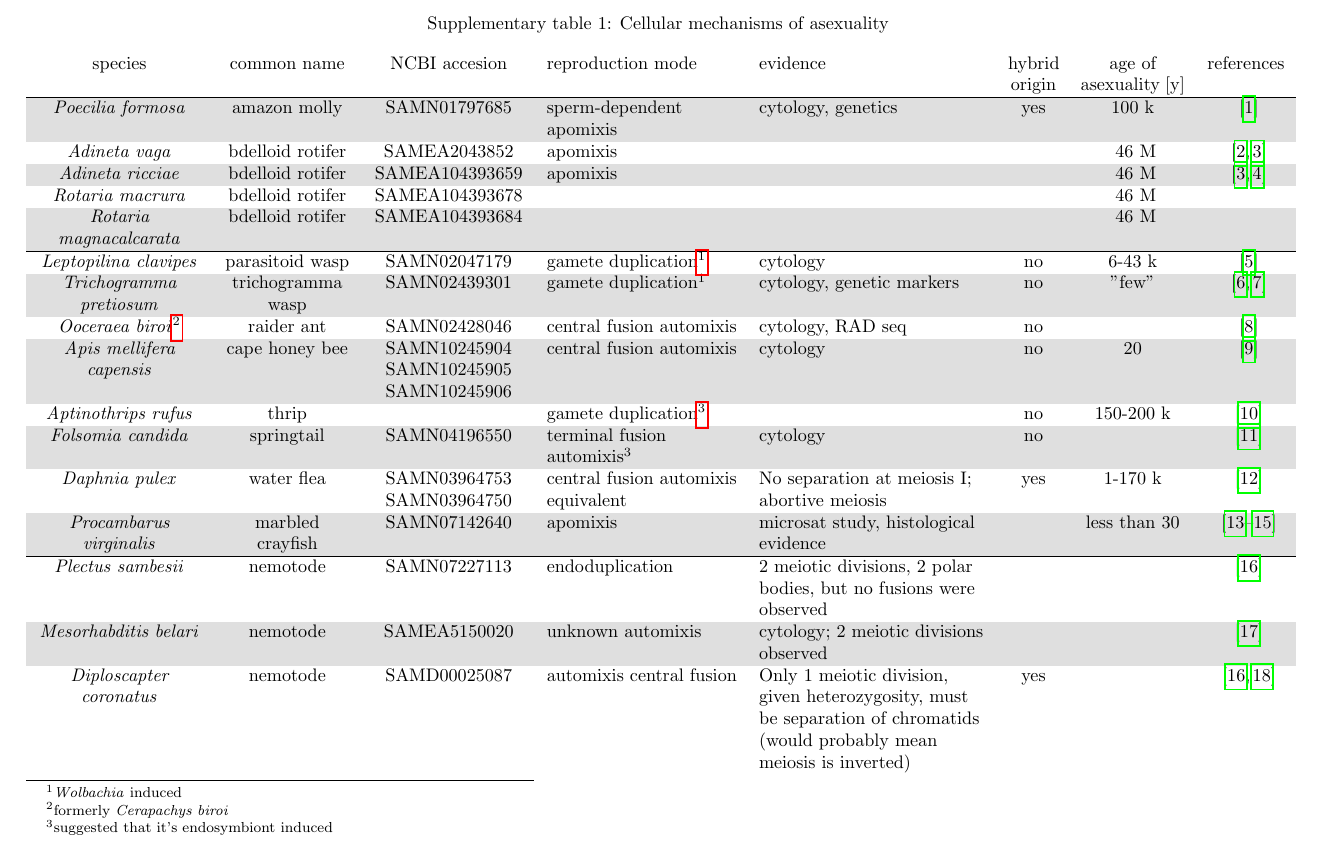
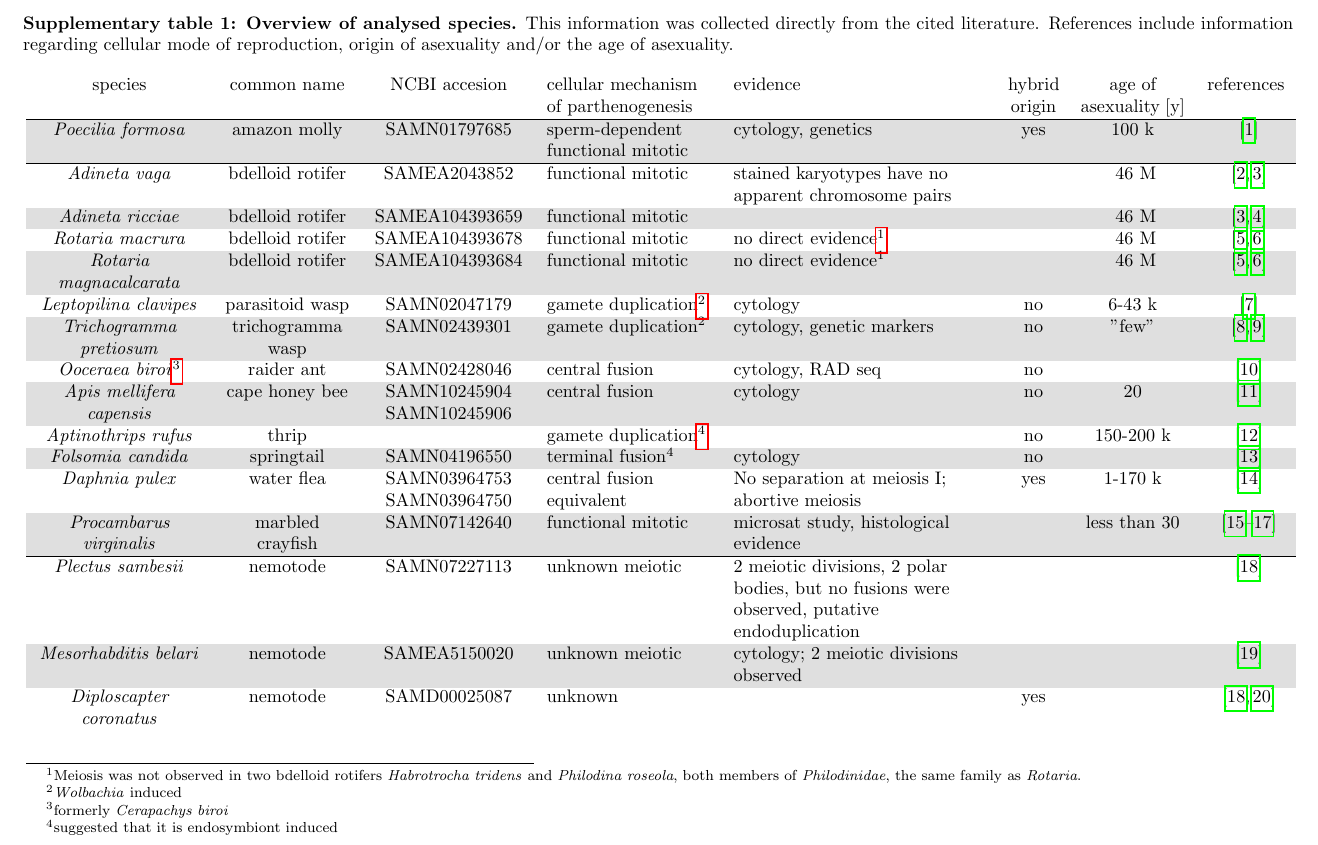
Before and after one commit to KamilSJaron/genomic-features-of-parthenogenetic-animals, a LaTeX document (LaTeX/SM_table_1_reproduction_modes.tex): part of page 1 of 4, cut at the place of the change. Compiled offline with pdfLaTeX.

```diff
--- a/LaTeX/SM_table_1_reproduction_modes.tex
+++ b/LaTeX/SM_table_1_reproduction_modes.tex
@@ -21,29 +21,29 @@
   \centering
   \rowcolors{2}{gray!25}{white}
 
-    \begin{longtable}[H]{ C{.13\textwidth} C{.1\textwidth} C{.12\textwidth} L{.15\textwidth} L{.179\textwidth} C{.04\textwidth} C{.082\textwidth} C{.062\textwidth}}
+    \begin{longtable}[H]{ C{.13\textwidth} C{.1\textwidth} C{.12\textwidth} L{.13\textwidth} L{.199\textwidth} C{.04\textwidth} C{.082\textwidth} C{.062\textwidth}}
         \captionsetup{labelformat=empty}
-        \caption{Supplementary table 1: Cellular mechanisms of asexuality}
-        \label{Table:S1} \\
-      species & common name & NCBI accesion & reproduction mode & evidence & hybrid origin & age of asexuality [y] & references \\
+        \caption{\textbf{Supplementary table 1: Overview of analysed species.} This information was collected directly from the cited literature. References include information regarding cellular mode of reproduction, origin of asexuality and/or the age of asexuality. }
+        \label{Table:S3} \\
+      species & common name & NCBI accesion & cellular mechanism of parthenogenesis & evidence & hybrid origin & age of asexuality [y] & references \\
       \hline
-      \textit{Poecilia formosa} & amazon molly & SAMN01797685 & sperm-dependent apomixis & cytology, genetics & yes & 100 k & \cite{Lamatsch2000} \\
+      \textit{Poecilia formosa} & amazon molly & SAMN01797685 & sperm-dependent functional mitotic & cytology, genetics & yes & 100 k & \cite{Lamatsch2000} \\
       \hline
-      \textit{Adineta vaga} & bdelloid rotifer & SAMEA2043852 & apomixis & & & ~46 M & \cite{MarkWelch1998, Welch2003} \\
-      \textit{Adineta ricciae} & bdelloid rotifer & SAMEA104393659 & apomixis &  & & ~46 M & \cite{PouchkinaStantcheva2007, Welch2003} \\
-      \textit{Rotaria macrura} & bdelloid rotifer & SAMEA104393678 &  & & & ~46 M &  \\
-      \textit{Rotaria magnacalcarata} & bdelloid rotifer & SAMEA104393684 &  & & & ~46 M &  \\
+      \textit{Adineta vaga} & bdelloid rotifer & SAMEA2043852 & functional mitotic & stained karyotypes have no apparent chromosome pairs & & ~46 M & \cite{MarkWelch1998, Welch2003} \\
+      \textit{Adineta ricciae} & bdelloid rotifer & SAMEA104393659 & functional mitotic &  & & ~46 M & \cite{PouchkinaStantcheva2007, Welch2003} \\
+      \textit{Rotaria macrura} & bdelloid rotifer & SAMEA104393678 & functional mitotic & no direct evidence\footnote{Meiosis was not observed in two bdelloid rotifers \textit{Habrotrocha tridens} and \textit{Philodina roseola}, both members of \textit{Philodinidae}, the same family as \textit{Rotaria}. } & & ~46 M & \cite{hsu1956, hsu1956b}  \\
+      \textit{Rotaria magnacalcarata} & bdelloid rotifer & SAMEA104393684 & functional mitotic & no direct evidence\footnotemark[1] & & ~46 M & \cite{hsu1956, hsu1956b} \\
       \hline
       \textit{Leptopilina clavipes} & parasitoid wasp & SAMN02047179 & gamete duplication\footnote{\textit{Wolbachia} induced} & cytology & no & 6-43 k & \cite{Pannebakker2004} \\
-      \textit{Trichogramma pretiosum} & trichogramma wasp & SAMN02439301 & gamete duplication$^1$ & cytology, genetic markers & no & "few" & \cite{ArdilaGarcia2010, Gokhman2017} \\
-      \textit{Ooceraea biroi}\footnote{formerly \textit{Cerapachys biroi}} & raider ant & SAMN02428046 & central fusion automixis & cytology, RAD seq & no & & \cite{Oxley2014} \\
-      \textit{Apis mellifera capensis} & cape honey bee &  SAMN10245904 SAMN10245905 SAMN10245906 & central fusion automixis & cytology & no & 20 & \cite{Verma1983} \\
-      \textit{Aptinothrips rufus} & thrip &  & gamete duplication\footnote{suggested that it's endosymbiont induced} & & no & 150-200 k & \cite{Fontcuberta2016} \\
-      \textit{Folsomia candida} & springtail & SAMN04196550 & terminal fusion automixis$^3$ & cytology & no & & \cite{Riparbelli2006} \\
-      \textit{Daphnia pulex} & water flea & SAMN03964753 SAMN03964750 & central fusion automixis equivalent & No separation at meiosis I; abortive meiosis & yes & 1-170 k & \cite{Hiruta2010} \\
-      \textit{Procambarus virginalis} & marbled crayfish & SAMN07142640 & apomixis & microsat study, histological evidence &  & less than 30 & \cite{Vogt2004,Martin2015,Vogt2015} \\
+      \textit{Trichogramma pretiosum} & trichogramma wasp & SAMN02439301 & gamete duplication\footnotemark[2] & cytology, genetic markers & no & "few" & \cite{ArdilaGarcia2010, Gokhman2017} \\
+      \textit{Ooceraea biroi}\footnote{formerly \textit{Cerapachys biroi}} & raider ant & SAMN02428046 & central fusion & cytology, RAD seq & no & & \cite{Oxley2014} \\
+      \textit{Apis mellifera capensis} & cape honey bee &  SAMN10245904 SAMN10245906 & central fusion & cytology & no & 20 & \cite{Verma1983} \\
+      \textit{Aptinothrips rufus} & thrip &  & gamete duplication\footnote{suggested that it is endosymbiont induced} & & no & 150-200 k & \cite{Fontcuberta2016} \\
+      \textit{Folsomia candida} & springtail & SAMN04196550 & terminal fusion\footnotemark[4] & cytology & no & & \cite{Riparbelli2006} \\
+      \textit{Daphnia pulex} & water flea & SAMN03964753 SAMN03964750 & central fusion equivalent & No separation at meiosis I; abortive meiosis & yes & 1-170 k & \cite{Hiruta2010} \\
+      \textit{Procambarus virginalis} & marbled crayfish & SAMN07142640 & functional mitotic & microsat study, histological evidence &  & less than 30 & \cite{Vogt2004,Martin2015,Vogt2015} \\
       \hline
-      \textit{Plectus sambesii} & nemotode & SAMN07227113 & endoduplication & 2 meiotic divisions, 2 polar bodies, but no fusions were observed &  & & \cite{Lahl2006} \\
-      \textit{Mesorhabditis belari} & nemotode & SAMEA5150020 & unknown automixis & cytology; 2 meiotic divisions observed &  &  & \cite{grosmaire2019} \\
-      \textit{Diploscapter coronatus} & nemotode & SAMD00025087 & automixis central fusion & Only 1 meiotic division, given heterozygosity, must be separation of chromatids (would probably mean meiosis is inverted) & yes & & \cite{Lahl2006,Hiraki2017} \\
-      \textit{Diploscapter pachys} & nematode & SAMN03456257 & central fusion automixis equivalent & meiosis I skipped, no recombination, only sister chromatid separation - a model & yes & 18 M\footnote{Assuming non-hybrid origin suggested by Hiraki at al. 2017.} & \cite{Fradin2017} \\
+      \textit{Plectus sambesii} & nemotode & SAMN07227113 & unknown meiotic & 2 meiotic divisions, 2 polar bodies, but no fusions were observed, putative endoduplication &  & & \cite{Lahl2006} \\
+      \textit{Mesorhabditis belari} & nemotode & SAMEA5150020 & unknown meiotic & cytology; 2 meiotic divisions observed &  &  & \cite{grosmaire2019} \\
+      \textit{Diploscapter coronatus} & nemotode & SAMD00025087 & unknown & & yes & & \cite{Lahl2006,Hiraki2017} \\
+      \textit{Diploscapter pachys} & nematode & SAMN03456257 & functional mitotic & formally central fusion (meiosis I skipped), no recombination, only sister chromatid separation & yes & 18 M\footnote{Assuming non-hybrid origin suggested by Hiraki at al. 2017.} & \cite{Fradin2017} \\
```
Also changed, not shown: LaTeX/SM_table_1_reproduction_modes.bib (+22 -2 lines), LaTeX/SM_table_1_reproduction_modes.pdf (added), LaTeX/SM_table_1_reproduction_modes.tex (16 more changed lines).
